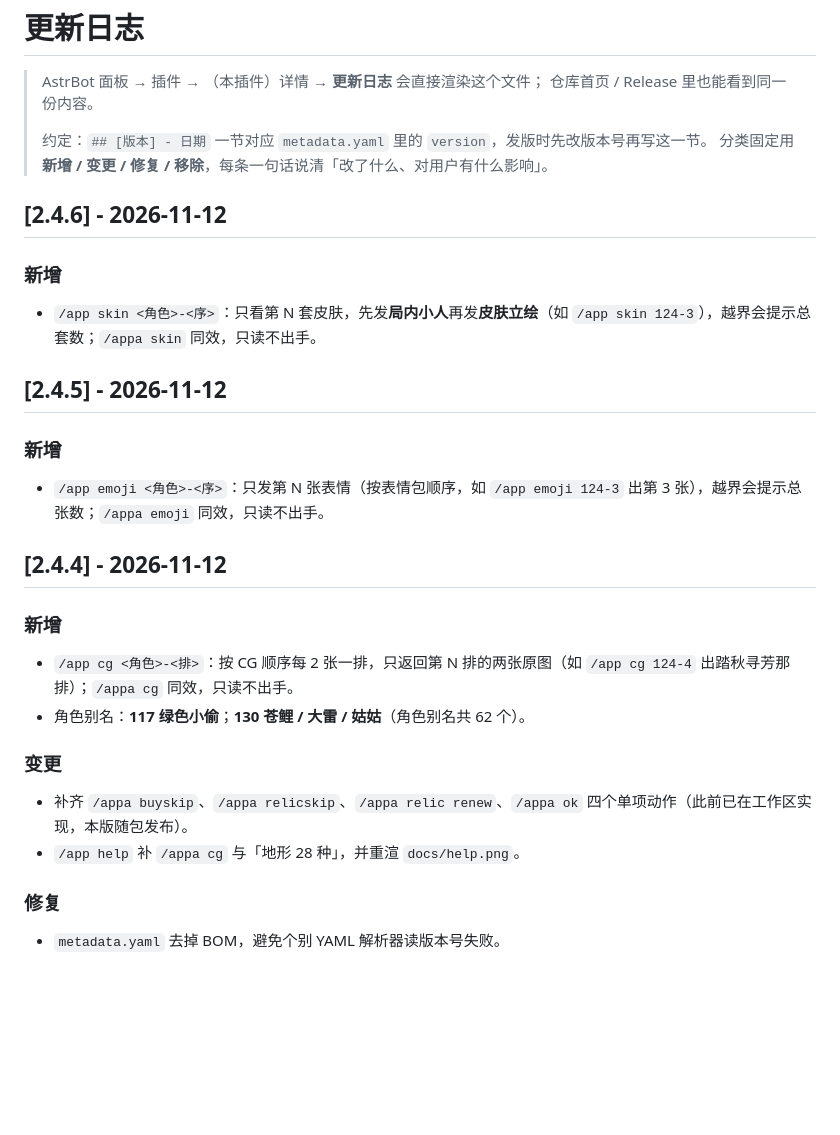
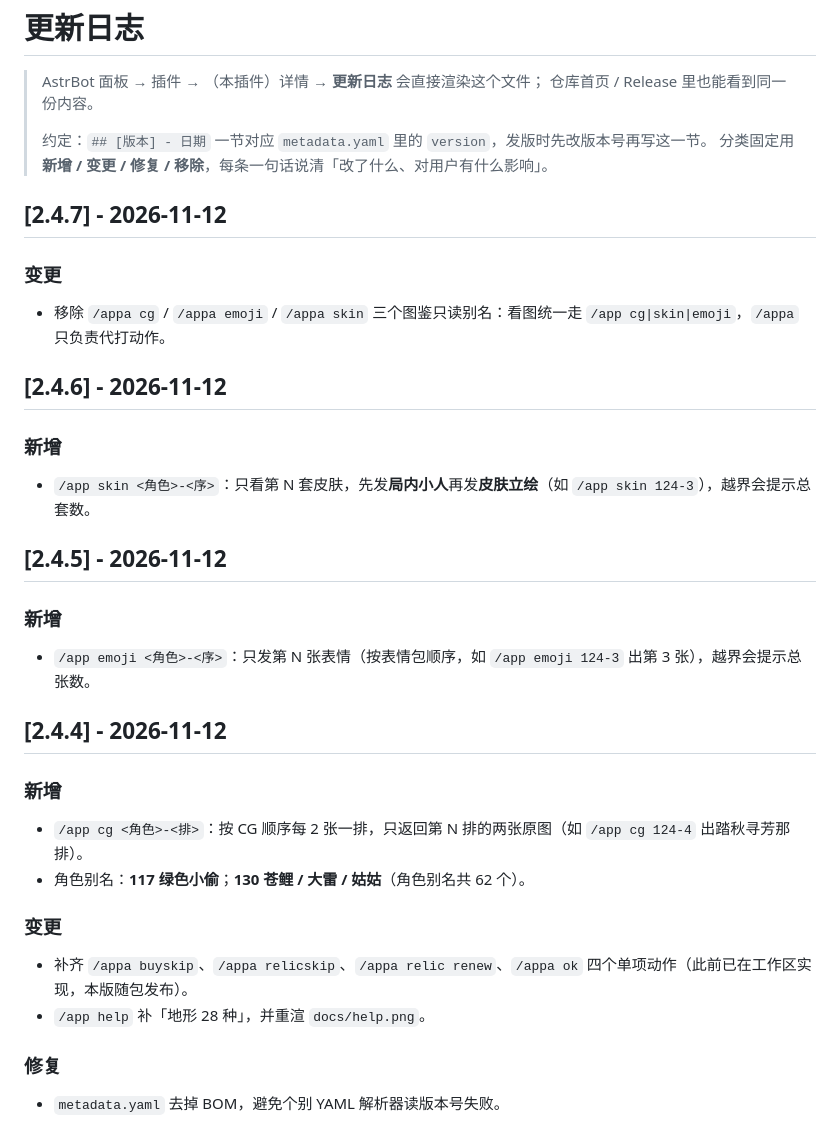
Before and after one commit to Ruoyuezero/astrbot_plugin_astralparty_pilot, a Markdown page: CHANGELOG.md, the part around the change. Drawn GitHub-style; blank space fills up the shorter version.

```diff
--- a/CHANGELOG.md
+++ b/CHANGELOG.md
@@ -6,29 +6,35 @@
 > 约定：`## [版本] - 日期` 一节对应 `metadata.yaml` 里的 `version`，发版时先改版本号再写这一节。
 > 分类固定用 **新增 / 变更 / 修复 / 移除**，每条一句话说清「改了什么、对用户有什么影响」。
 
+## [2.4.7] - 2026-11-12
+
+### 变更
+
+- 移除 `/appa cg` / `/appa emoji` / `/appa skin` 三个图鉴只读别名：看图统一走 `/app cg|skin|emoji`，`/appa` 只负责代打动作。
+
 ## [2.4.6] - 2026-11-12
 
 ### 新增
 
-- `/app skin <角色>-<序>`：只看第 N 套皮肤，先发**局内小人**再发**皮肤立绘**（如 `/app skin 124-3`），越界会提示总套数；`/appa skin` 同效，只读不出手。
+- `/app skin <角色>-<序>`：只看第 N 套皮肤，先发**局内小人**再发**皮肤立绘**（如 `/app skin 124-3`），越界会提示总套数。
 
 ## [2.4.5] - 2026-11-12
 
 ### 新增
 
-- `/app emoji <角色>-<序>`：只发第 N 张表情（按表情包顺序，如 `/app emoji 124-3` 出第 3 张），越界会提示总张数；`/appa emoji` 同效，只读不出手。
+- `/app emoji <角色>-<序>`：只发第 N 张表情（按表情包顺序，如 `/app emoji 124-3` 出第 3 张），越界会提示总张数。
 
 ## [2.4.4] - 2026-11-12
 
 ### 新增
 
-- `/app cg <角色>-<排>`：按 CG 顺序每 2 张一排，只返回第 N 排的两张原图（如 `/app cg 124-4` 出踏秋寻芳那排）；`/appa cg` 同效，只读不出手。
+- `/app cg <角色>-<排>`：按 CG 顺序每 2 张一排，只返回第 N 排的两张原图（如 `/app cg 124-4` 出踏秋寻芳那排）。
 - 角色别名：**117 绿色小偷**；**130 苍鲤 / 大雷 / 姑姑**（角色别名共 62 个）。
 
 ### 变更
 
 - 补齐 `/appa buyskip`、`/appa relicskip`、`/appa relic renew`、`/appa ok` 四个单项动作（此前已在工作区实现，本版随包发布）。
-- `/app help` 补 `/appa cg` 与「地形 28 种」，并重渲 `docs/help.png`。
+- `/app help` 补「地形 28 种」，并重渲 `docs/help.png`。
 
 ### 修复
 
```
Also changed, not shown: README.md (+3 -4 lines), docs/help.png, 2 other files.
